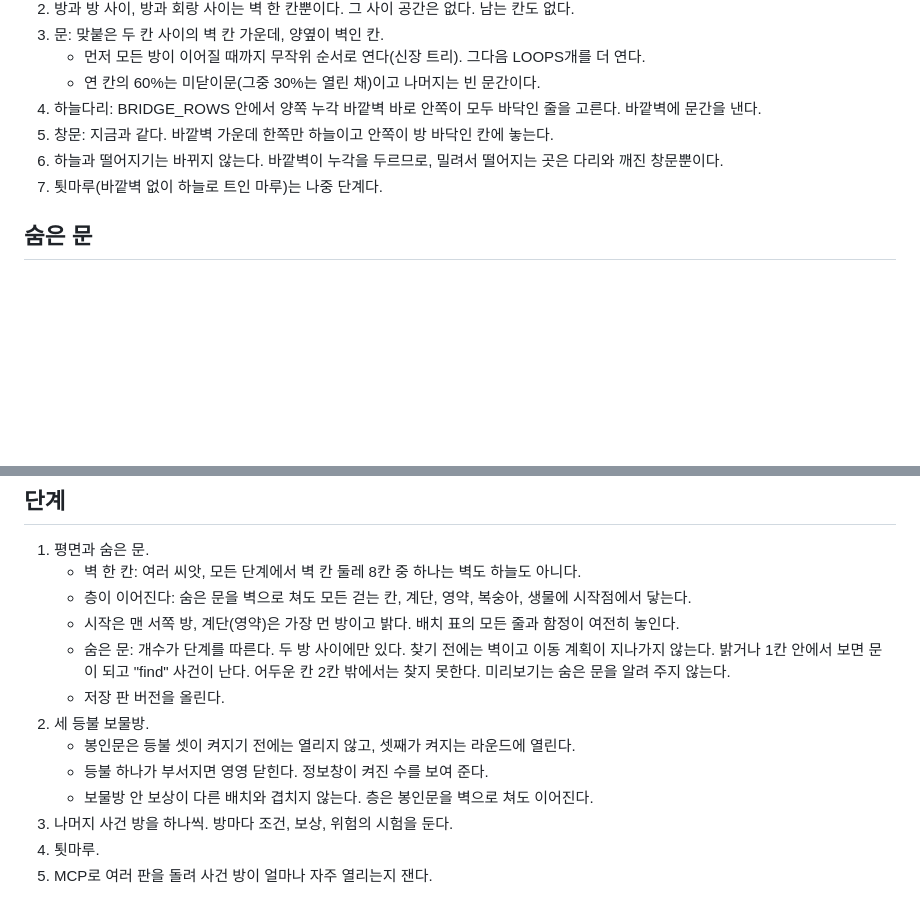
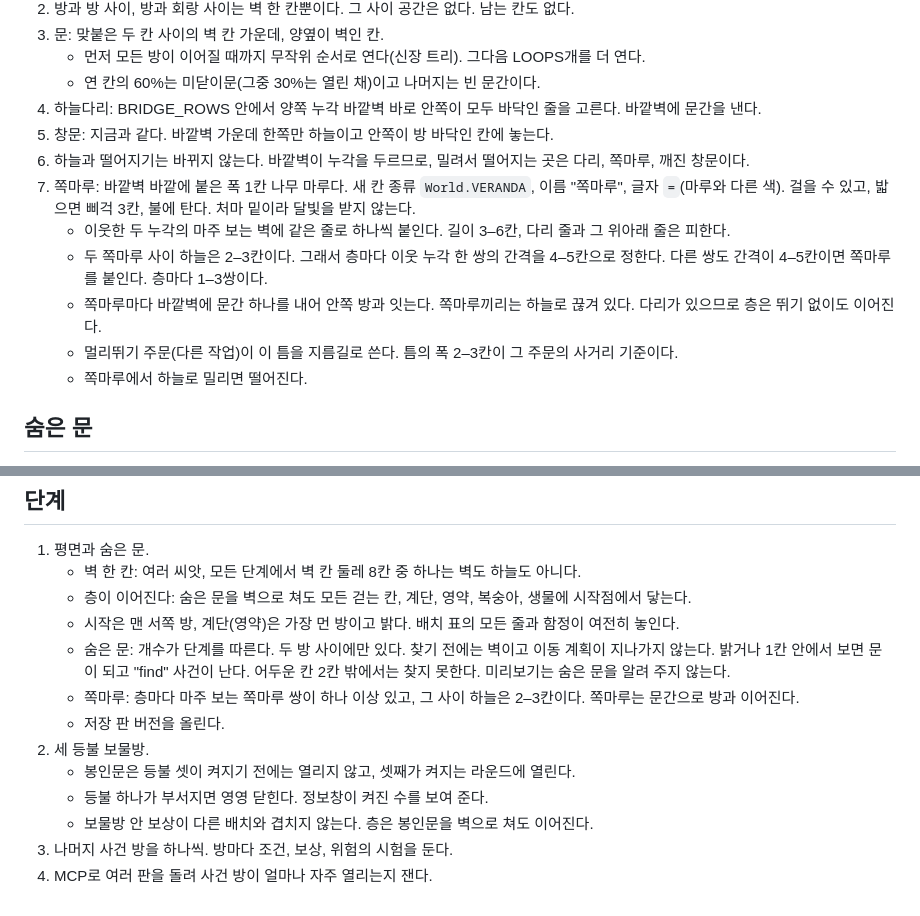
Before and after one commit to scarf005/miho, a Markdown page: docs/plan-building.md, 2 parts joined by grey strips. Rendered like a GitHub page; blank space fills up the shorter version.

Commit message:
docs: plan verandas a leap apart between pavilions

```diff
--- a/docs/plan-building.md
+++ b/docs/plan-building.md
@@ -24,8 +24,13 @@
    - 연 칸의 60%는 미닫이문(그중 30%는 열린 채)이고 나머지는 빈 문간이다.
 4. 하늘다리: BRIDGE_ROWS 안에서 양쪽 누각 바깥벽 바로 안쪽이 모두 바닥인 줄을 고른다. 바깥벽에 문간을 낸다.
 5. 창문: 지금과 같다. 바깥벽 가운데 한쪽만 하늘이고 안쪽이 방 바닥인 칸에 놓는다.
-6. 하늘과 떨어지기는 바뀌지 않는다. 바깥벽이 누각을 두르므로, 밀려서 떨어지는 곳은 다리와 깨진 창문뿐이다.
-7. 툇마루(바깥벽 없이 하늘로 트인 마루)는 나중 단계다.
+6. 하늘과 떨어지기는 바뀌지 않는다. 바깥벽이 누각을 두르므로, 밀려서 떨어지는 곳은 다리, 쪽마루, 깨진 창문이다.
+7. 쪽마루: 바깥벽 바깥에 붙은 폭 1칸 나무 마루다. 새 칸 종류 `World.VERANDA`, 이름 "쪽마루", 글자 `=`(마루와 다른 색). 걸을 수 있고, 밟으면 삐걱 3칸, 불에 탄다. 처마 밑이라 달빛을 받지 않는다.
+   - 이웃한 두 누각의 마주 보는 벽에 같은 줄로 하나씩 붙인다. 길이 3–6칸, 다리 줄과 그 위아래 줄은 피한다.
+   - 두 쪽마루 사이 하늘은 2–3칸이다. 그래서 층마다 이웃 누각 한 쌍의 간격을 4–5칸으로 정한다. 다른 쌍도 간격이 4–5칸이면 쪽마루를 붙인다. 층마다 1–3쌍이다.
+   - 쪽마루마다 바깥벽에 문간 하나를 내어 안쪽 방과 잇는다. 쪽마루끼리는 하늘로 끊겨 있다. 다리가 있으므로 층은 뛰기 없이도 이어진다.
+   - 멀리뛰기 주문(다른 작업)이 이 틈을 지름길로 쓴다. 틈의 폭 2–3칸이 그 주문의 사거리 기준이다.
+   - 쪽마루에서 하늘로 밀리면 떨어진다.
 
 ## 숨은 문
 
@@ -58,11 +63,11 @@
    - 층이 이어진다: 숨은 문을 벽으로 쳐도 모든 걷는 칸, 계단, 영약, 복숭아, 생물에 시작점에서 닿는다.
    - 시작은 맨 서쪽 방, 계단(영약)은 가장 먼 방이고 밝다. 배치 표의 모든 줄과 함정이 여전히 놓인다.
    - 숨은 문: 개수가 단계를 따른다. 두 방 사이에만 있다. 찾기 전에는 벽이고 이동 계획이 지나가지 않는다. 밝거나 1칸 안에서 보면 문이 되고 "find" 사건이 난다. 어두운 칸 2칸 밖에서는 찾지 못한다. 미리보기는 숨은 문을 알려 주지 않는다.
+   - 쪽마루: 층마다 마주 보는 쪽마루 쌍이 하나 이상 있고, 그 사이 하늘은 2–3칸이다. 쪽마루는 문간으로 방과 이어진다.
    - 저장 판 버전을 올린다.
 2. 세 등불 보물방.
    - 봉인문은 등불 셋이 켜지기 전에는 열리지 않고, 셋째가 켜지는 라운드에 열린다.
    - 등불 하나가 부서지면 영영 닫힌다. 정보창이 켜진 수를 보여 준다.
    - 보물방 안 보상이 다른 배치와 겹치지 않는다. 층은 봉인문을 벽으로 쳐도 이어진다.
 3. 나머지 사건 방을 하나씩. 방마다 조건, 보상, 위험의 시험을 둔다.
-4. 툇마루.
-5. MCP로 여러 판을 돌려 사건 방이 얼마나 자주 열리는지 잰다.
+4. MCP로 여러 판을 돌려 사건 방이 얼마나 자주 열리는지 잰다.
```
